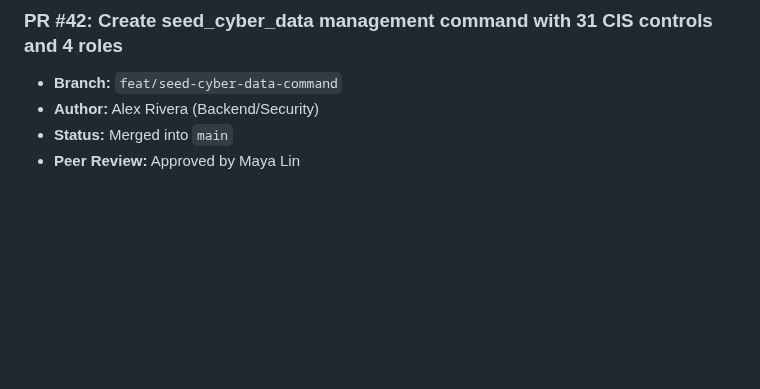
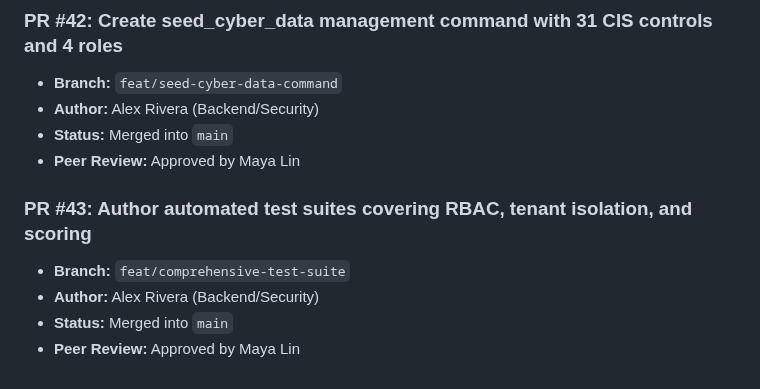
Before and after one commit to Vijay-Vardhan-Kosuri/Cyber-Safe-, a Markdown page: docs/pull_requests.md, the part around the change. Drawn GitHub-style; blank space fills up the shorter version.

Commit message:
Author automated test suites covering RBAC, tenant isolation, and scoring

```diff
--- a/docs/pull_requests.md
+++ b/docs/pull_requests.md
@@ -251,3 +251,9 @@
 - **Author:** Alex Rivera (Backend/Security)
 - **Status:** Merged into `main`
 - **Peer Review:** Approved by Maya Lin
+
+### PR #43: Author automated test suites covering RBAC, tenant isolation, and scoring
+- **Branch:** `feat/comprehensive-test-suite`
+- **Author:** Alex Rivera (Backend/Security)
+- **Status:** Merged into `main`
+- **Peer Review:** Approved by Maya Lin
```
